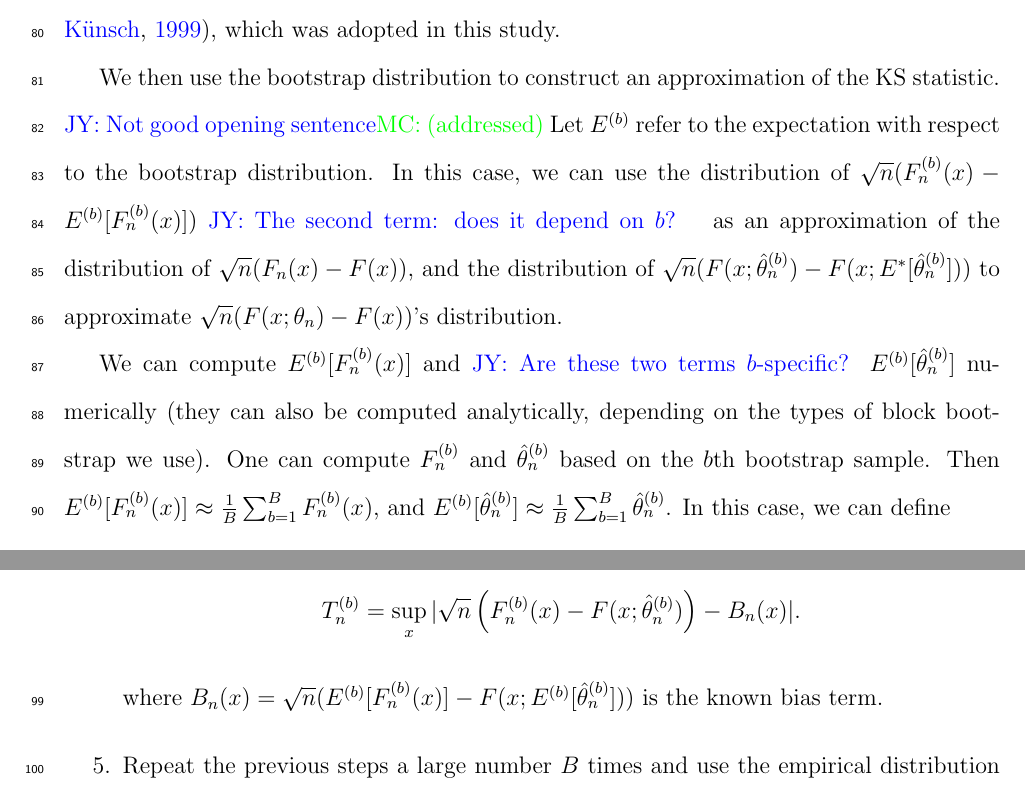
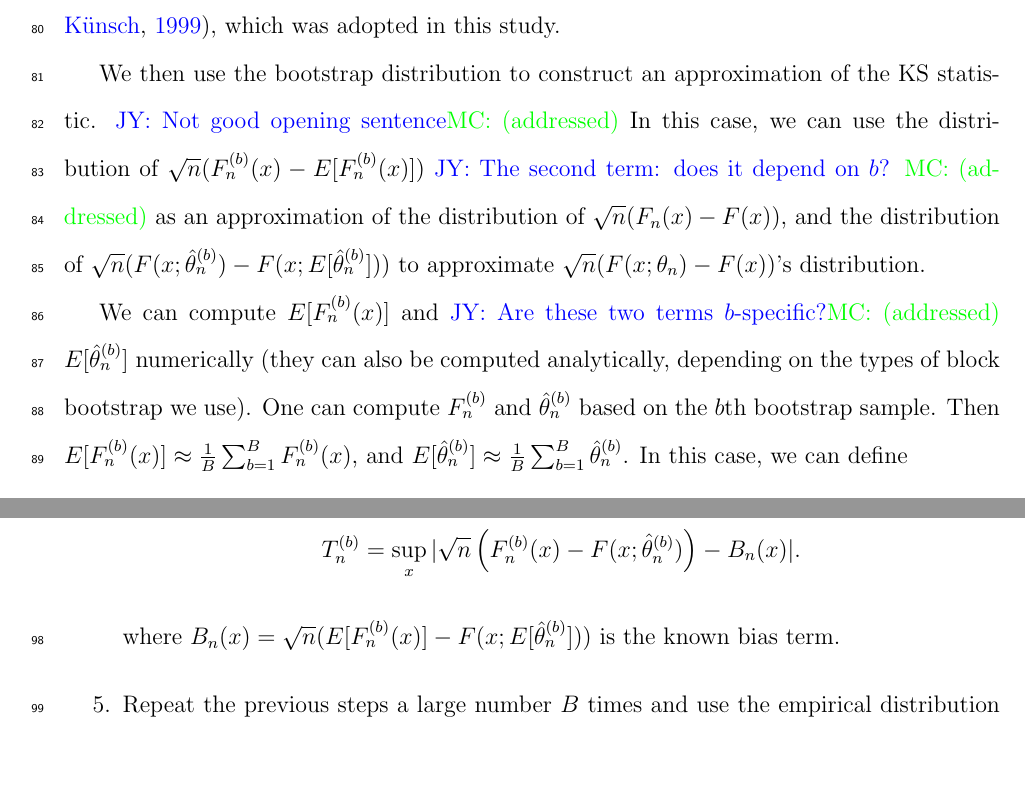
Before and after one commit to mathewchandy03/Bootstrap_KS_Test, a LaTeX paper (manuscript/manuscript.tex): two parts of pages 6 and 7 of 17, joined at a grey line, cut so that both start at the same text, the shorter picture padded with empty space. Compiled offline with pdfLaTeX.

Commit message:
removed unnecessary b

```diff
--- a/manuscript/manuscript.tex
+++ b/manuscript/manuscript.tex
@@ -255,32 +255,31 @@ which was adopted in this study.
 We then use the bootstrap distribution to construct an approximation of
 the KS statistic.
 \jy{Not good opening sentence}\mc{addressed}
-Let $E^{(b)}$ refer to the expectation with respect to
-the bootstrap distribution. In this case, we can
-use the distribution of $\sqrt{n}(F^{(b)}_n(x) - E^{(b)}[F^{(b)}_n(x)])$
-\jy{The second term: does it depend on $b$? }
+In this case, we can
+use the distribution of $\sqrt{n}(F^{(b)}_n(x) - E[F^{(b)}_n(x)])$
+\jy{The second term: does it depend on $b$? }\mc{addressed}
 as an approximation of the distribution of
 $\sqrt{n}(F_n(x) - F(x))$,
 and the distribution of
-$\sqrt{n}(F(x; \hat\theta^{(b)}_n) - F(x; E^*[\hat\theta^{(b)}_n]))$ to
+$\sqrt{n}(F(x; \hat\theta^{(b)}_n) - F(x; E[\hat\theta^{(b)}_n]))$ to
 approximate $\sqrt{n}(F(x; \theta_n) - F(x))$'s distribution.
 
 
-We can compute $E^{(b)}[F^{(b)}_n(x)]$ and
-\jy{Are these two terms $b$-specific?}
-$E^{(b)}[\hat\theta^{(b)}_n]$ numerically (they can also be computed analytically,
+We can compute $E[F^{(b)}_n(x)]$ and
+\jy{Are these two terms $b$-specific?}\mc{addressed}
+$E[\hat\theta^{(b)}_n]$ numerically (they can also be computed analytically,
 depending on the types of block bootstrap we use). One can compute
 $F^{(b)}_n$
 and $\hat\theta^{(b)}_n$ based on
 the $b$th bootstrap sample. Then
-$E^{(b)}[F^{(b)}_n(x)] \approx \frac{1}{B}\sum_{b = 1}^BF^{(b)}_n(x)$, and
-$E^{(b)}[\hat\theta^{(b)}_n] \approx \frac{1}{B}\sum_{b = 1}^B\hat\theta^{(b)}_n$.
+$E[F^{(b)}_n(x)] \approx \frac{1}{B}\sum_{b = 1}^BF^{(b)}_n(x)$, and
+$E[\hat\theta^{(b)}_n] \approx \frac{1}{B}\sum_{b = 1}^B\hat\theta^{(b)}_n$.
 In this case, we can define
 \begin{align*}
-  Y^{(b)}_n(x) &= \sqrt{n}(F^{(b)}_n(x) - E^{(b)}[F^{(b)}_n(x)]) -
-             \sqrt{n}(F(x; \hat\theta^{(b)}_n) - F(x; E^{(b)}[\hat\theta^{(b)}_n)]) \\
+  Y^{(b)}_n(x) &= \sqrt{n}(F^{(b)}_n(x) - E[F^{(b)}_n(x)]) -
+             \sqrt{n}(F(x; \hat\theta^{(b)}_n) - F(x; E[\hat\theta^{(b)}_n)]) \\
            &= \sqrt{n}(F^{(b)}_n(x) - F(x; \hat\theta^{(b)}_n)) -
-             \sqrt{n}(E^{(b)}[F^{(b)}_n(x)] - F(x; E^{(b)}[\hat\theta^{(b)}_n])),
+             \sqrt{n}(E[F^{(b)}_n(x)] - F(x; E[\hat\theta^{(b)}_n])),
 \end{align*}
 and $T^{(b)}_n = \sup_x|Y^{(b)}_n(x)|$.
 
@@ -305,8 +304,8 @@ summarized as follows.
     - F(x; \hat\theta^{(b)}_n)\right) - B_n(x) |.
   \]
   where
-  $B_{n}(x) = \sqrt{n}(E^{(b)}[F^{(b)}_n(x)] -
-  F(x; E^{(b)}[\hat\theta^{(b)}_n]))$ is the known
+  $B_{n}(x) = \sqrt{n}(E[F^{(b)}_n(x)] -
+  F(x; E[\hat\theta^{(b)}_n]))$ is the known
   bias term.
 \item
   Repeat the previous steps a large number $B$ times and use the empirical
```
Also changed, not shown: manuscript/citations.bib (+1 -2 lines).
